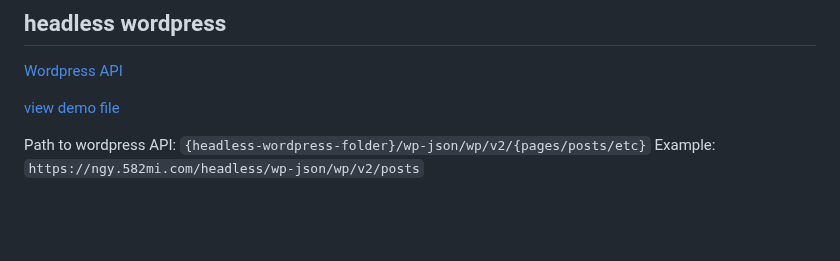
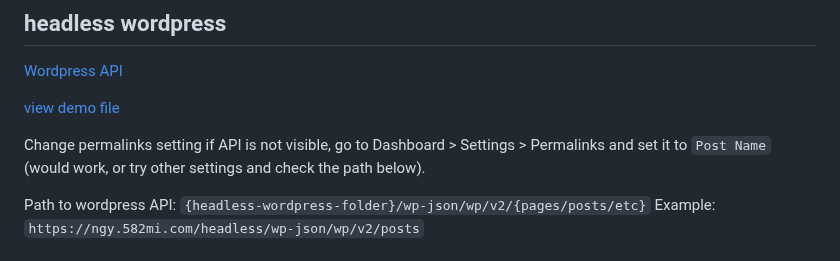
Before and after one commit to ngyvc/412-500-va-web5, a Markdown page: demos-24/README.md, the part around the change. Drawn GitHub-style; blank space fills up the shorter version.

Commit message:
update notes

```diff
--- a/demos-24/README.md
+++ b/demos-24/README.md
@@ -13,6 +13,8 @@
 [Wordpress API](https://developer.wordpress.org/rest-api/reference/)
 
 [view demo file](/demos-24/headless.html)
+
+Change permalinks setting if API is not visible, go to Dashboard > Settings > Permalinks and set it to `Post Name` (would work, or try other settings and check the path below).
 
 Path to wordpress API: `{headless-wordpress-folder}/wp-json/wp/v2/{pages/posts/etc}`
 Example: `https://ngy.582mi.com/headless/wp-json/wp/v2/posts`
```
